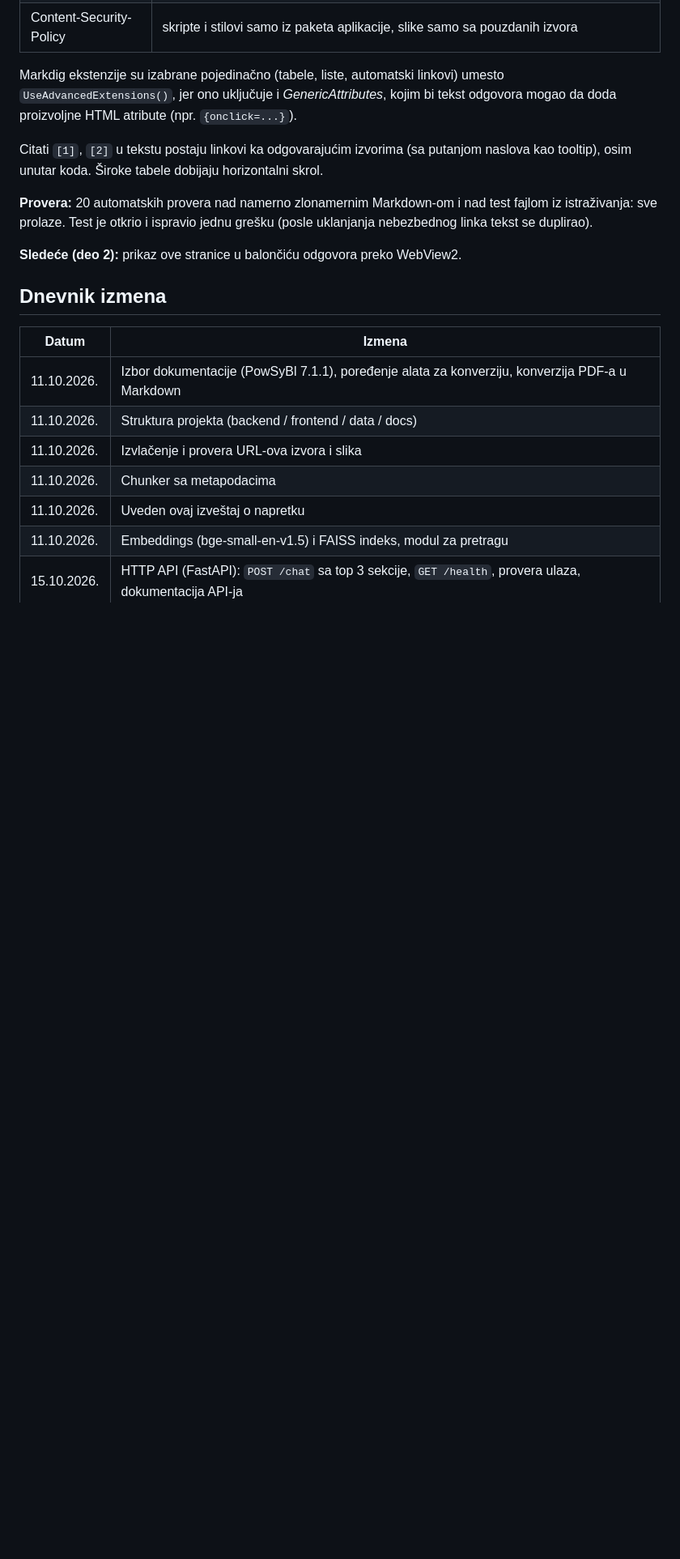
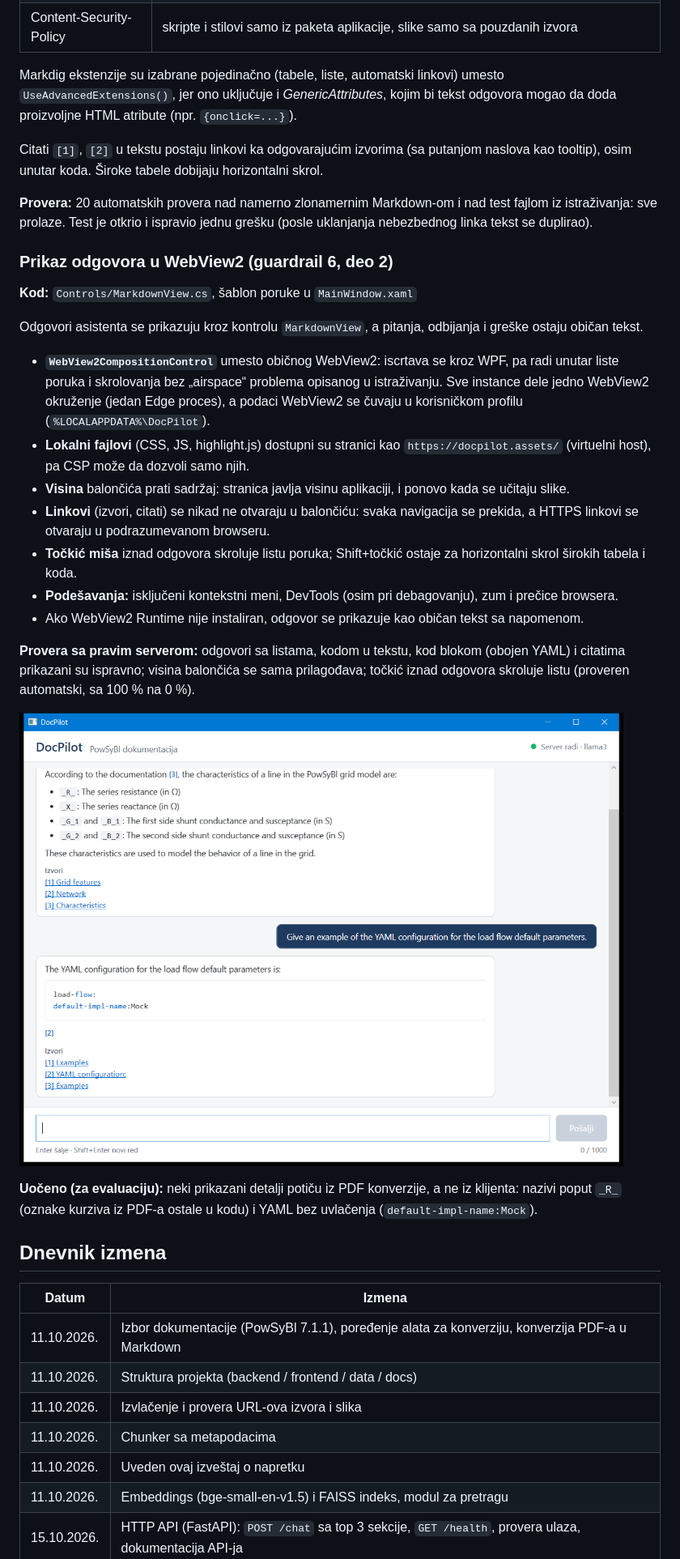
Before and after one commit to VladK333/SE_Internship, a Markdown page: docs/progress/DocPilot_napredak.md, the part around one of its changes. Shown at 81% size. Drawn GitHub-style; pictures changed too: docs/progress/img/klijent_markdown.png (added); blank space fills up the shorter version.

Commit message:
render assistant answers as Markdown in WebView2

```diff
--- a/docs/progress/DocPilot_napredak.md
+++ b/docs/progress/DocPilot_napredak.md
@@ -393,7 +393,25 @@ Citati `[1]`, `[2]` u tekstu postaju linkovi ka odgovarajućim izvorima (sa puta
 
 **Provera:** 20 automatskih provera nad namerno zlonamernim Markdown-om i nad test fajlom iz istraživanja: sve prolaze. Test je otkrio i ispravio jednu grešku (posle uklanjanja nebezbednog linka tekst se duplirao).
 
-**Sledeće (deo 2):** prikaz ove stranice u balončiću odgovora preko WebView2.
+### Prikaz odgovora u WebView2 (guardrail 6, deo 2)
+
+**Kod:** `Controls/MarkdownView.cs`, šablon poruke u `MainWindow.xaml`
+
+Odgovori asistenta se prikazuju kroz kontrolu `MarkdownView`, a pitanja, odbijanja i greške ostaju običan tekst.
+
+- **`WebView2CompositionControl`** umesto običnog WebView2: iscrtava se kroz WPF, pa radi unutar liste poruka i skrolovanja bez „airspace“ problema opisanog u istraživanju. Sve instance dele jedno WebView2 okruženje (jedan Edge proces), a podaci WebView2 se čuvaju u korisničkom profilu (`%LOCALAPPDATA%\DocPilot`).
+- **Lokalni fajlovi** (CSS, JS, highlight.js) dostupni su stranici kao `https://docpilot.assets/` (virtuelni host), pa CSP može da dozvoli samo njih.
+- **Visina** balončića prati sadržaj: stranica javlja visinu aplikaciji, i ponovo kada se učitaju slike.
+- **Linkovi** (izvori, citati) se nikad ne otvaraju u balončiću: svaka navigacija se prekida, a HTTPS linkovi se otvaraju u podrazumevanom browseru.
+- **Točkić miša** iznad odgovora skroluje listu poruka; Shift+točkić ostaje za horizontalni skrol širokih tabela i koda.
+- **Podešavanja:** isključeni kontekstni meni, DevTools (osim pri debagovanju), zum i prečice browsera.
+- Ako WebView2 Runtime nije instaliran, odgovor se prikazuje kao običan tekst sa napomenom.
+
+**Provera sa pravim serverom:** odgovori sa listama, kodom u tekstu, kod blokom (obojen YAML) i citatima prikazani su ispravno; visina balončića se sama prilagođava; točkić iznad odgovora skroluje listu (proveren automatski, sa 100 % na 0 %).
+
+![Klijent: Markdown odgovori sa listom, obojenim kodom i citatima](img/klijent_markdown.png)
+
+**Uočeno (za evaluaciju):** neki prikazani detalji potiču iz PDF konverzije, a ne iz klijenta: nazivi poput `_R_` (oznake kurziva iz PDF-a ostale u kodu) i YAML bez uvlačenja (`default-impl-name:Mock`).
 
 ## Dnevnik izmena
 
```
Also changed, not shown: other parts of docs/progress/DocPilot_napredak.md (+2 -1 lines), 4 other files.
